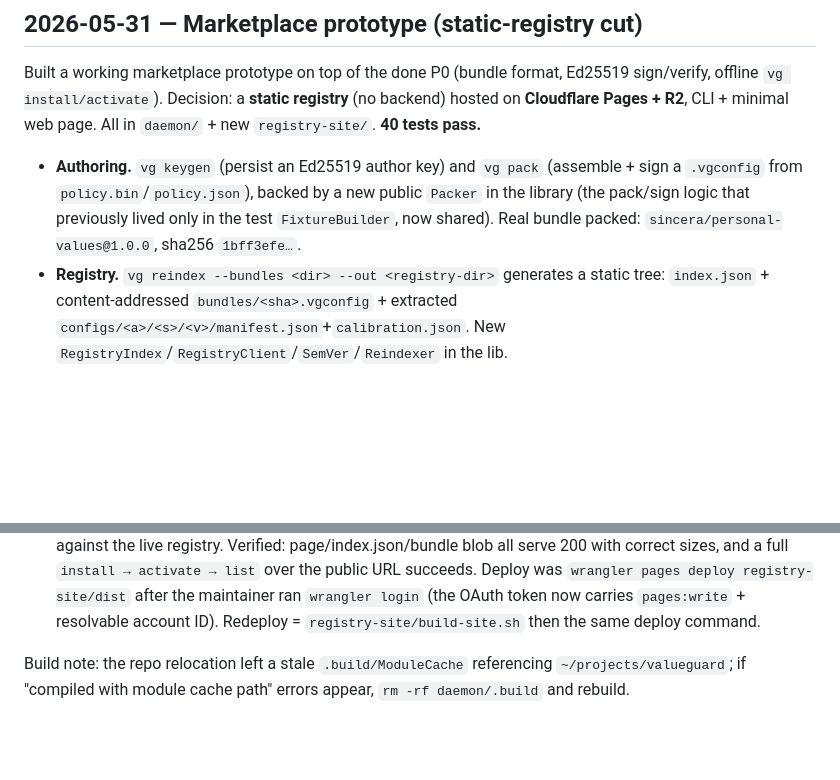
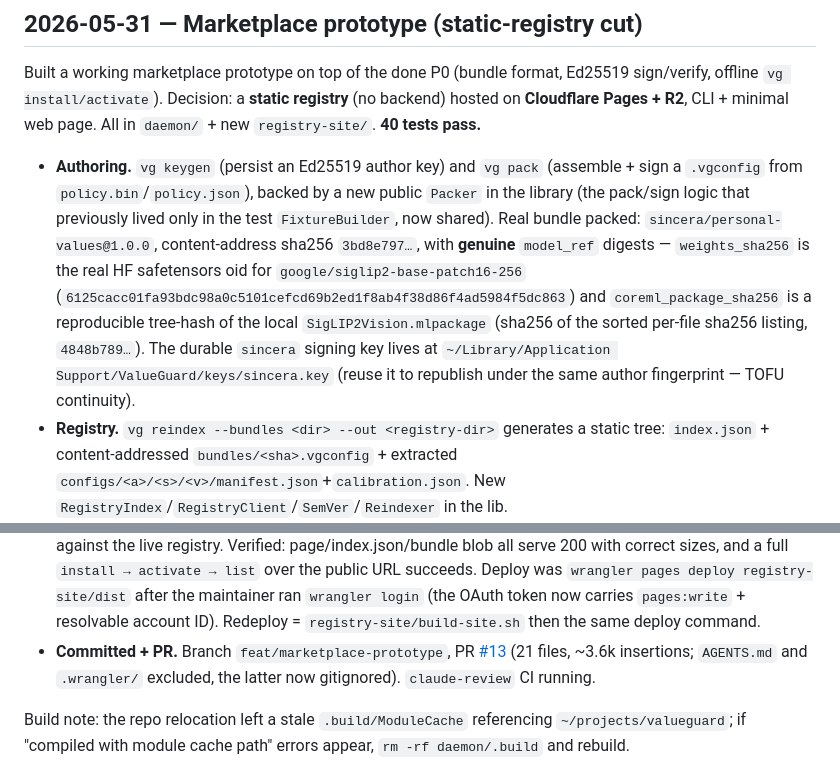
Before and after one commit to Sincera-Works/valueguard, a Markdown page: log.md, 2 parts joined by grey strips. GitHub-like rendering; blank space fills up the shorter version.

Commit message:
log: record genuine model digests, live deploy, and PR #13
Co-Authored-By: Claude Opus 4.8 (1M context) <noreply@anthropic.com>

```diff
--- a/log.md
+++ b/log.md
@@ -14,7 +14,15 @@ page. All in `daemon/` + new `registry-site/`. **40 tests pass.**
   (assemble + sign a `.vgconfig` from `policy.bin`/`policy.json`), backed by a
   new public `Packer` in the library (the pack/sign logic that previously lived
   only in the test `FixtureBuilder`, now shared). Real bundle packed:
-  `sincera/personal-values@1.0.0`, sha256 `1bff3efe…`.
+  `sincera/personal-values@1.0.0`, content-address sha256 `3bd8e797…`, with
+  **genuine** `model_ref` digests — `weights_sha256` is the real HF safetensors
+  oid for `google/siglip2-base-patch16-256`
+  (`6125cacc01fa93bdc98a0c5101cefcd69b2ed1f8ab4f38d86f4ad5984f5dc863`) and
+  `coreml_package_sha256` is a reproducible tree-hash of the local
+  `SigLIP2Vision.mlpackage` (sha256 of the sorted per-file sha256 listing,
+  `4848b789…`). The durable `sincera` signing key lives at
+  `~/Library/Application Support/ValueGuard/keys/sincera.key` (reuse it to
+  republish under the same author fingerprint — TOFU continuity).
 - **Registry.** `vg reindex --bundles <dir> --out <registry-dir>` generates a
   static tree: `index.json` + content-addressed `bundles/<sha>.vgconfig` +
   extracted `configs/<a>/<s>/<v>/manifest.json`+`calibration.json`. New
@@ -45,6 +53,10 @@ page. All in `daemon/` + new `registry-site/`. **40 tests pass.**
   `wrangler pages deploy registry-site/dist` after the maintainer ran `wrangler
   login` (the OAuth token now carries `pages:write` + resolvable account ID).
   Redeploy = `registry-site/build-site.sh` then the same deploy command.
+- **Committed + PR.** Branch `feat/marketplace-prototype`, PR
+  [#13](https://github.com/Sincera-Works/valueguard/pull/13) (21 files, ~3.6k
+  insertions; `AGENTS.md` and `.wrangler/` excluded, the latter now gitignored).
+  `claude-review` CI running.
 
 Build note: the repo relocation left a stale `.build/ModuleCache` referencing
 `~/projects/valueguard`; if "compiled with module cache path" errors appear,
```
